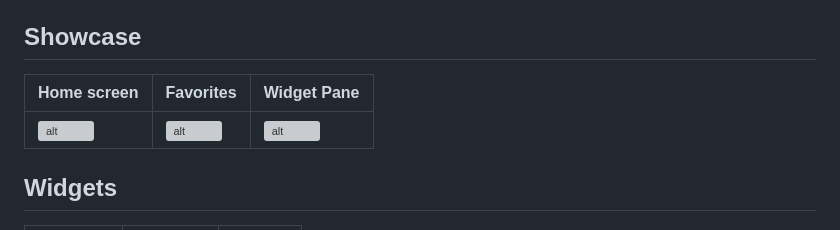
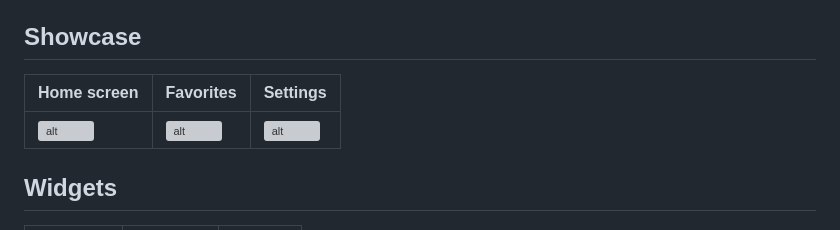
Before and after one commit to deathblade666/flutter_launcher, a Markdown page: README.md, the part around the change printed below. GitHub-like rendering; grey boxes are pictures that could not be loaded.

```diff
--- a/README.md
+++ b/README.md
@@ -64,5 +64,5 @@ run ``flutter build apk``
 
 ## Showcase
 
-|Home screen | Favorites | Widget Pane |
+|Home screen | Favorites | Settings |
 |--|--|--|
```
Also changed, not shown: other parts of README.md (+1 -1 lines).
